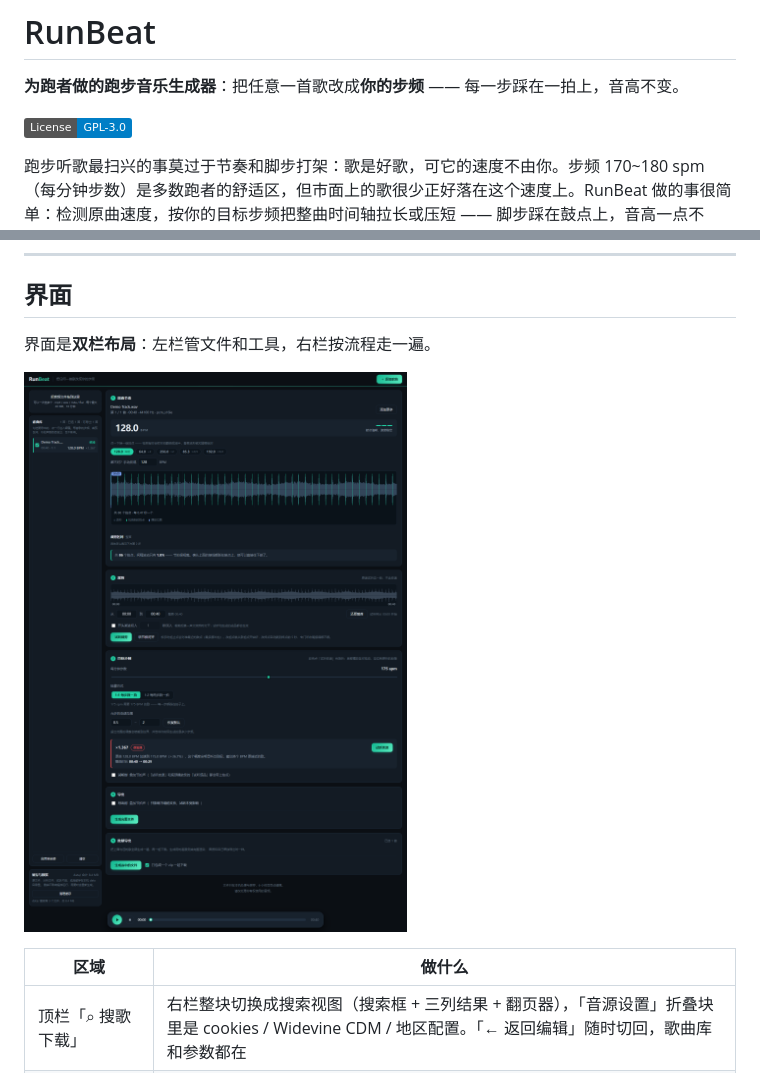
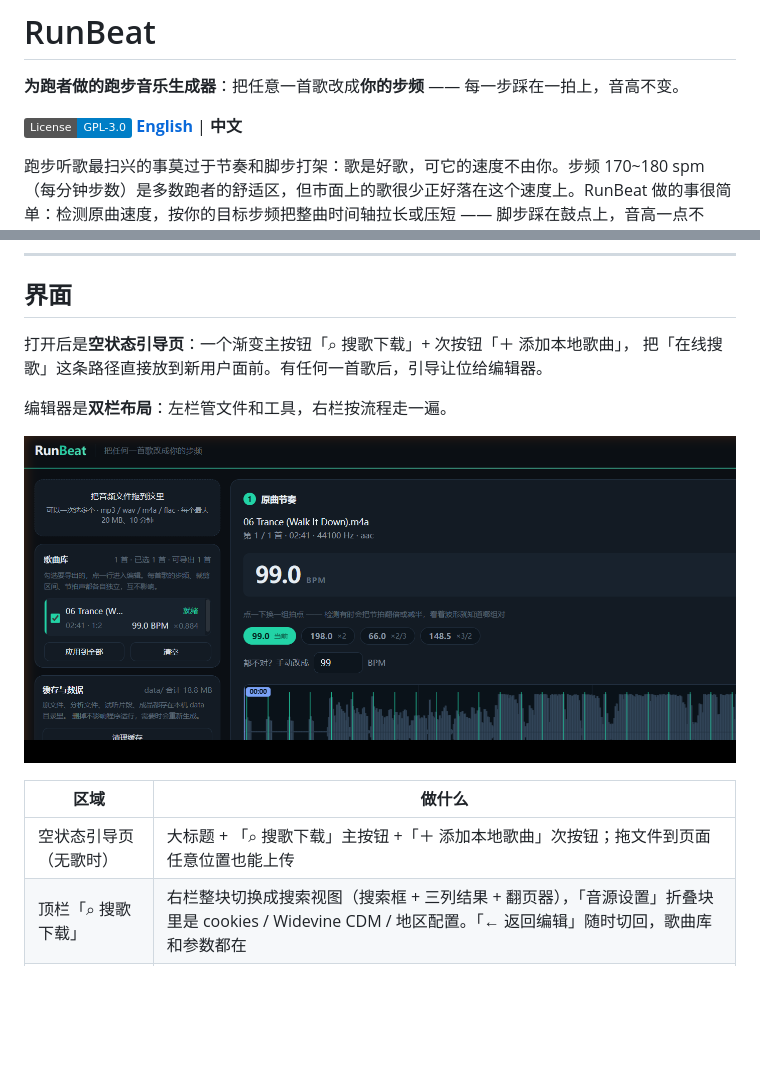
Before and after one commit to chenllsu/RunBeat, a Markdown page: README.md, 2 parts joined by grey strips. GitHub-like rendering; pictures changed too: docs/ui-preview-normal.png; badges without logos; blank space fills up the shorter version.

```diff
--- a/README.md
+++ b/README.md
@@ -3,6 +3,7 @@
 **为跑者做的跑步音乐生成器**：把任意一首歌改成**你的步频** —— 每一步踩在一拍上，音高不变。
 
 [![License: GPL-3.0](https://img.shields.io/badge/License-GPL--3.0-blue.svg)](LICENSE)
+[**English**](README_EN.md) | **中文**
 
 跑步听歌最扫兴的事莫过于节奏和脚步打架：歌是好歌，可它的速度不由你。步频 170~180 spm（每分钟步数）是多数跑者的舒适区，但市面上的歌很少正好落在这个速度上。RunBeat 做的事很简单：检测原曲速度，按你的目标步频把整曲时间轴拉长或压短 —— 脚步踩在鼓点上，音高一点不动，你听到的还是那首歌。
 
@@ -93,12 +94,16 @@ Windows 下双击 `run.bat`，或手动启动：
 
 ## 界面
 
-界面是**双栏布局**：左栏管文件和工具，右栏按流程走一遍。
+打开后是**空状态引导页**：一个渐变主按钮「⌕ 搜歌下载」+ 次按钮「＋ 添加本地歌曲」，
+把「在线搜歌」这条路径直接放到新用户面前。有任何一首歌后，引导让位给编辑器。
+
+编辑器是**双栏布局**：左栏管文件和工具，右栏按流程走一遍。
 
 ![RunBeat 主界面：左栏是上传区、歌曲库与缓存管理，右栏是五张流程卡，底部常驻悬浮播放条](docs/ui-preview-normal.png)
 
 | 区域 | 做什么 |
 |---|---|
+| 空状态引导页（无歌时） | 大标题 + 「⌕ 搜歌下载」主按钮 +「＋ 添加本地歌曲」次按钮；拖文件到页面任意位置也能上传 |
 | 顶栏「⌕ 搜歌下载」 | 右栏整块切换成搜索视图（搜索框 + 三列结果 + 翻页器），「音源设置」折叠块里是 cookies / Widevine CDM / 地区配置。「← 返回编辑」随时切回，歌曲库和参数都在 |
 | 左栏：拖拽区 / ＋添加歌曲 | 拖进或选音频文件，可一次选多个 |
 | 左栏：歌曲库 | 每首歌一行：勾选决定谁进批量导出，点一行切到右边编辑；「应用到全部」把当前参数套给其它歌 |
```
Also changed, not shown: README_EN.md (added, +366 -0 lines).
